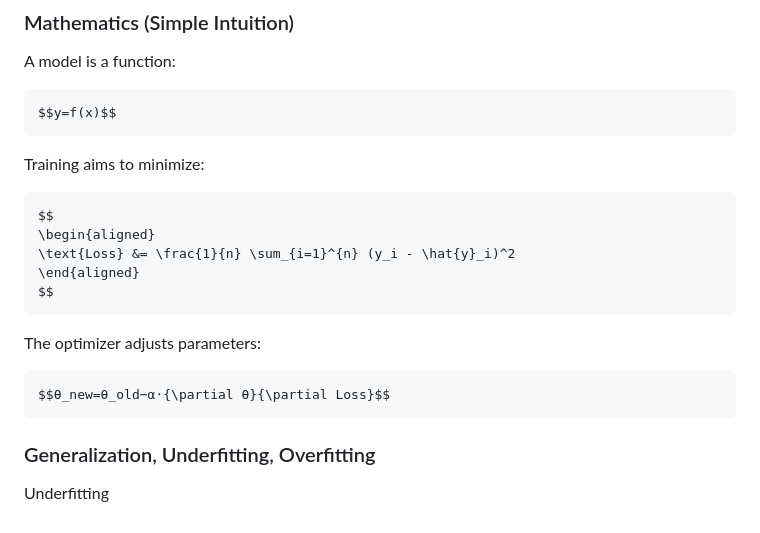
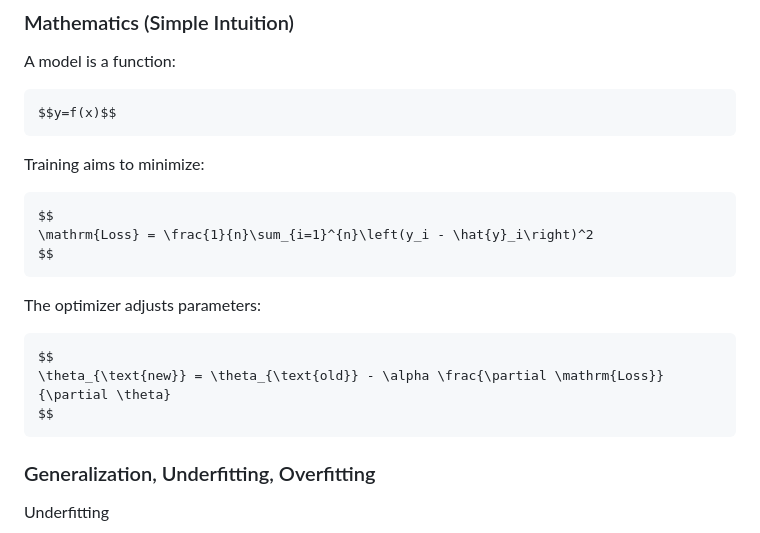
Before and after one commit to FortinetCloudCSE/genai-creator-lab, a Markdown page: content/00introduction/introduction_ml.md, the part around the change. Drawn GitHub-style.

Commit message:
fix some formatting

````diff
--- a/content/00introduction/introduction_ml.md
+++ b/content/00introduction/introduction_ml.md
@@ -190,15 +190,15 @@ Training aims to minimize:
 
 ```math
 $$
-\begin{aligned}
-\text{Loss} &= \frac{1}{n} \sum_{i=1}^{n} (y_i - \hat{y}_i)^2
-\end{aligned}
+\mathrm{Loss} = \frac{1}{n}\sum_{i=1}^{n}\left(y_i - \hat{y}_i\right)^2
 $$
 ```
 
 The optimizer adjusts parameters:
 ```math
-$$θ_new=θ_old−α⋅{\partial θ}{\partial Loss}$$
+$$
+\theta_{\text{new}} = \theta_{\text{old}} - \alpha \frac{\partial \mathrm{Loss}}{\partial \theta}
+$$
 ```
 
 ### Generalization, Underfitting, Overfitting
````
